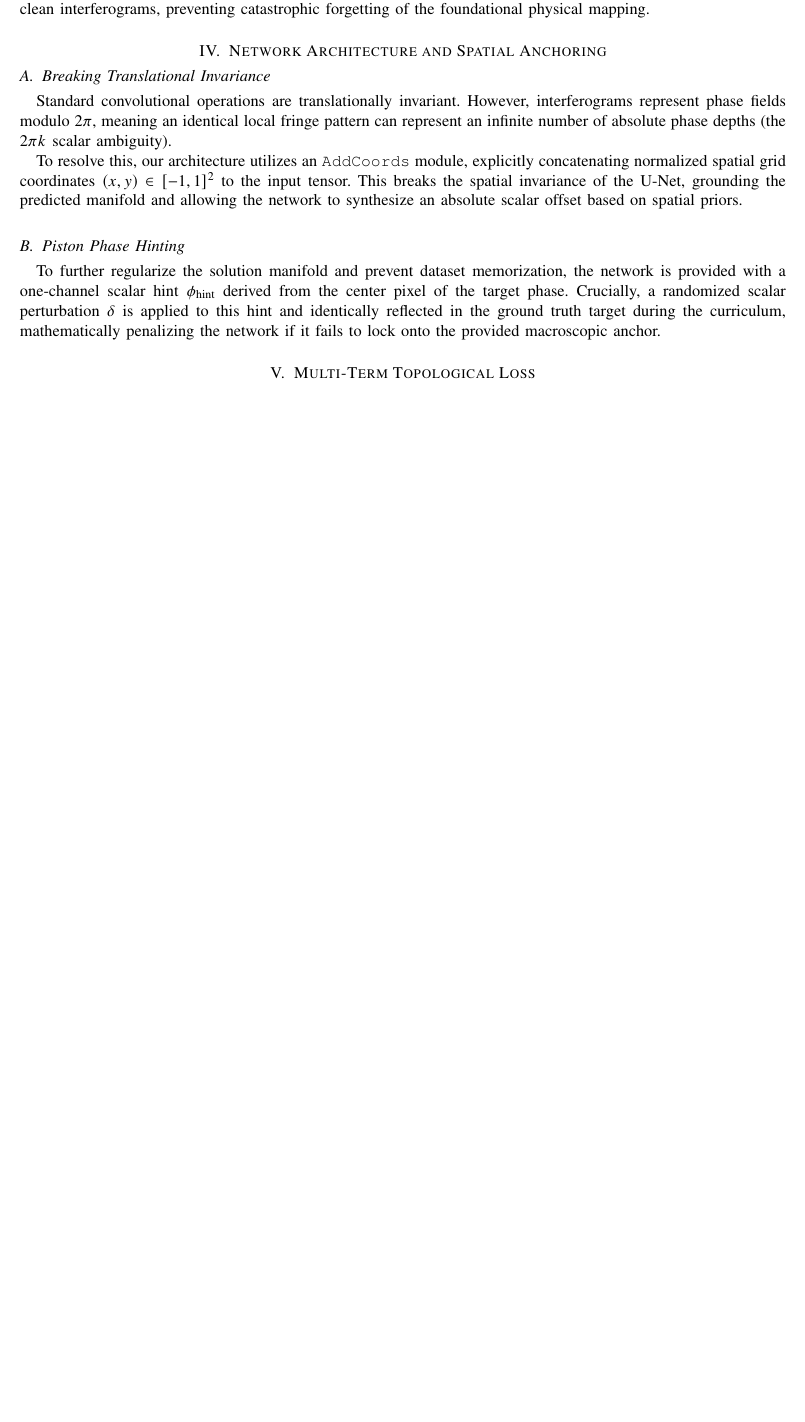
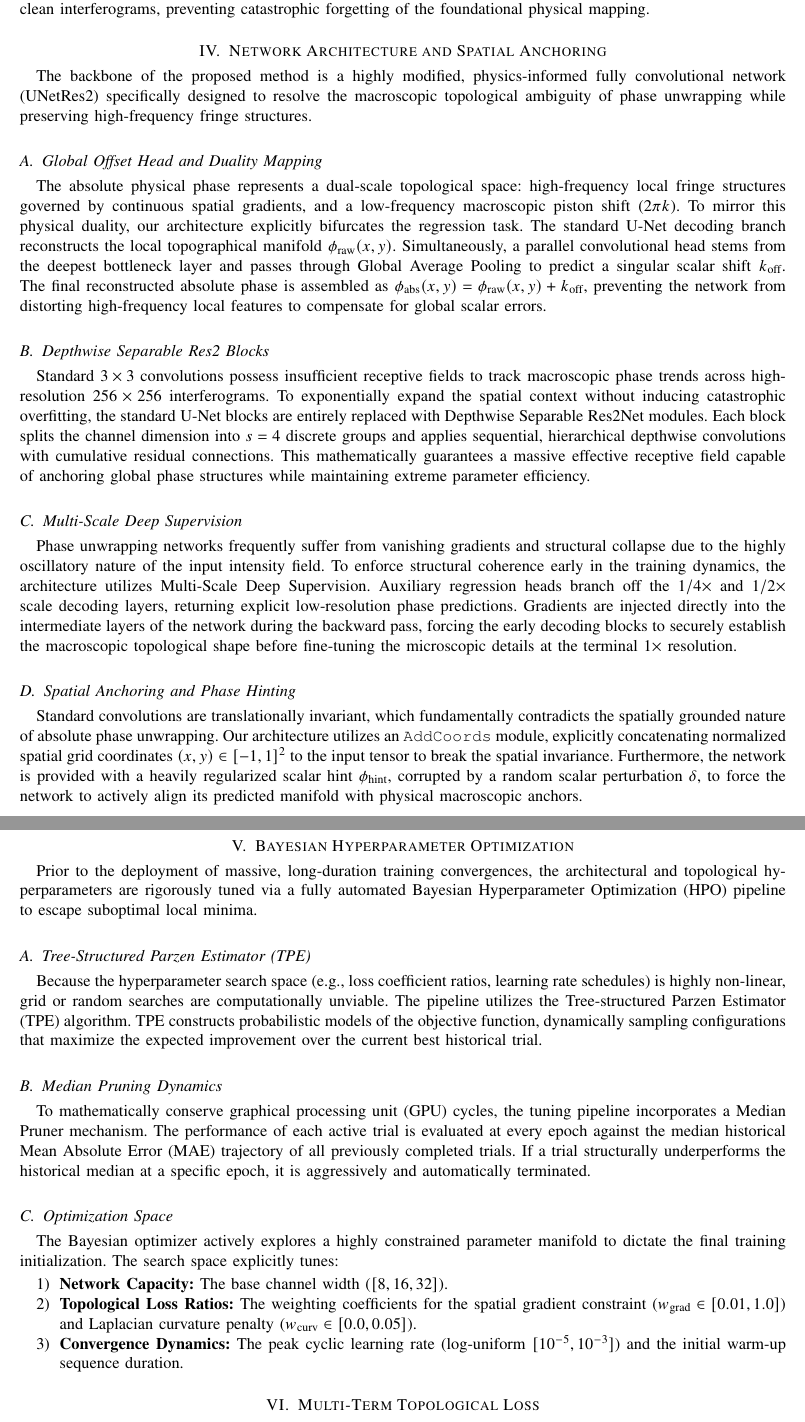
Before and after one commit to sattary/ali_proj, a LaTeX paper (docs/proposal/main.tex): part of page 3 of 5 before the commit and two parts of pages 3 and 4 of 6 after it, the two joined at a grey line, cut so that both start at the same text, the shorter picture padded with empty space. Compiled offline with pdfLaTeX; a missing font is replaced by an installed copy or a similar font.

Commit message:
Rewrite Section IV and add Section V for HPO
Rationale: Documented the actual UNetRes2 architecture (Global Offset branch, Depthwise Separable Res2Net blocks, Multi-Scale Deep Supervision) which was completely missing from the original draft. Appended a dedicated section for the Bayesian Hyperparameter Optimization pipeline (Optuna TPE + Median Pruner) to prove the methodological rigor of the pre-training search space.

```diff
--- a/docs/proposal/main.tex
+++ b/docs/proposal/main.tex
@@ -85,13 +85,37 @@ Microscopically, the curriculum level is subjected to continuous Gaussian jitter
 
 \section{Network Architecture and Spatial Anchoring}
 
-\subsection{Breaking Translational Invariance}
-Standard convolutional operations are translationally invariant. However, interferograms represent phase fields modulo $2\pi$, meaning an identical local fringe pattern can represent an infinite number of absolute phase depths (the $2\pi k$ scalar ambiguity).
+The backbone of the proposed method is a highly modified, physics-informed fully convolutional network (UNetRes2) specifically designed to resolve the macroscopic topological ambiguity of phase unwrapping while preserving high-frequency fringe structures.
 
-To resolve this, our architecture utilizes an \texttt{AddCoords} module, explicitly concatenating normalized spatial grid coordinates $(x,y) \in [-1, 1]^2$ to the input tensor. This breaks the spatial invariance of the U-Net, grounding the predicted manifold and allowing the network to synthesize an absolute scalar offset based on spatial priors.
+\subsection{Global Offset Head and Duality Mapping}
+The absolute physical phase represents a dual-scale topological space: high-frequency local fringe structures governed by continuous spatial gradients, and a low-frequency macroscopic piston shift ($2\pi k$). To mirror this physical duality, our architecture explicitly bifurcates the regression task. The standard U-Net decoding branch reconstructs the local topographical manifold $\phi_{\text{raw}}(x,y)$. Simultaneously, a parallel convolutional head stems from the deepest bottleneck layer and passes through Global Average Pooling to predict a singular scalar shift $k_{\text{off}}$. The final reconstructed absolute phase is assembled as $\phi_{\text{abs}}(x,y) = \phi_{\text{raw}}(x,y) + k_{\text{off}}$, preventing the network from distorting high-frequency local features to compensate for global scalar errors.
 
-\subsection{Piston Phase Hinting}
-To further regularize the solution manifold and prevent dataset memorization, the network is provided with a one-channel scalar hint $\phi_{\text{hint}}$ derived from the center pixel of the target phase. Crucially, a randomized scalar perturbation $\delta$ is applied to this hint and identically reflected in the ground truth target during the curriculum, mathematically penalizing the network if it fails to lock onto the provided macroscopic anchor.
+\subsection{Depthwise Separable Res2 Blocks}
+Standard $3 \times 3$ convolutions possess insufficient receptive fields to track macroscopic phase trends across high-resolution $256 \times 256$ interferograms. To exponentially expand the spatial context without inducing catastrophic overfitting, the standard U-Net blocks are entirely replaced with Depthwise Separable Res2Net modules. Each block splits the channel dimension into $s=4$ discrete groups and applies sequential, hierarchical depthwise convolutions with cumulative residual connections. This mathematically guarantees a massive effective receptive field capable of anchoring global phase structures while maintaining extreme parameter efficiency.
+
+\subsection{Multi-Scale Deep Supervision}
+Phase unwrapping networks frequently suffer from vanishing gradients and structural collapse due to the highly oscillatory nature of the input intensity field. To enforce structural coherence early in the training dynamics, the architecture utilizes Multi-Scale Deep Supervision. Auxiliary regression heads branch off the $1/4\times$ and $1/2\times$ scale decoding layers, returning explicit low-resolution phase predictions. Gradients are injected directly into the intermediate layers of the network during the backward pass, forcing the early decoding blocks to securely establish the macroscopic topological shape before fine-tuning the microscopic details at the terminal $1\times$ resolution.
+
+\subsection{Spatial Anchoring and Phase Hinting}
+Standard convolutions are translationally invariant, which fundamentally contradicts the spatially grounded nature of absolute phase unwrapping. Our architecture utilizes an \texttt{AddCoords} module, explicitly concatenating normalized spatial grid coordinates $(x,y) \in [-1, 1]^2$ to the input tensor to break the spatial invariance. Furthermore, the network is provided with a heavily regularized scalar hint $\phi_{\text{hint}}$, corrupted by a random scalar perturbation $\delta$, to force the network to actively align its predicted manifold with physical macroscopic anchors.
+
+\section{Bayesian Hyperparameter Optimization}
+
+Prior to the deployment of massive, long-duration training convergences, the architectural and topological hyperparameters are rigorously tuned via a fully automated Bayesian Hyperparameter Optimization (HPO) pipeline to escape suboptimal local minima.
+
+\subsection{Tree-Structured Parzen Estimator (TPE)}
+Because the hyperparameter search space (e.g., loss coefficient ratios, learning rate schedules) is highly non-linear, grid or random searches are computationally unviable. The pipeline utilizes the Tree-structured Parzen Estimator (TPE) algorithm. TPE constructs probabilistic models of the objective function, dynamically sampling configurations that maximize the expected improvement over the current best historical trial.
+
+\subsection{Median Pruning Dynamics}
+To mathematically conserve graphical processing unit (GPU) cycles, the tuning pipeline incorporates a Median Pruner mechanism. The performance of each active trial is evaluated at every epoch against the median historical Mean Absolute Error (MAE) trajectory of all previously completed trials. If a trial structurally underperforms the historical median at a specific epoch, it is aggressively and automatically terminated.
+
+\subsection{Optimization Space}
+The Bayesian optimizer actively explores a highly constrained parameter manifold to dictate the final training initialization. The search space explicitly tunes:
+\begin{enumerate}
+    \item \textbf{Network Capacity:} The base channel width ($[8, 16, 32]$).
+    \item \textbf{Topological Loss Ratios:} The weighting coefficients for the spatial gradient constraint ($w_{\text{grad}} \in [0.01, 1.0]$) and Laplacian curvature penalty ($w_{\text{curv}} \in [0.0, 0.05]$).
+    \item \textbf{Convergence Dynamics:} The peak cyclic learning rate (log-uniform $[10^{-5}, 10^{-3}]$) and the initial warm-up sequence duration.
+\end{enumerate}
 
 \section{Multi-Term Topological Loss}
 Due to the ill-posed nature of absolute phase unwrapping, optimizing the network weights $\theta$ exclusively via a point-wise absolute error typically fails to capture the high-frequency structural integrity of the continuous optical surface. Consequently, the network is optimized via a multi-objective loss topology $\mathcal{L}_{\text{total}}$ that rigorously enforces physical continuity, spatial derivatives, and localized confidence weighting:
```
